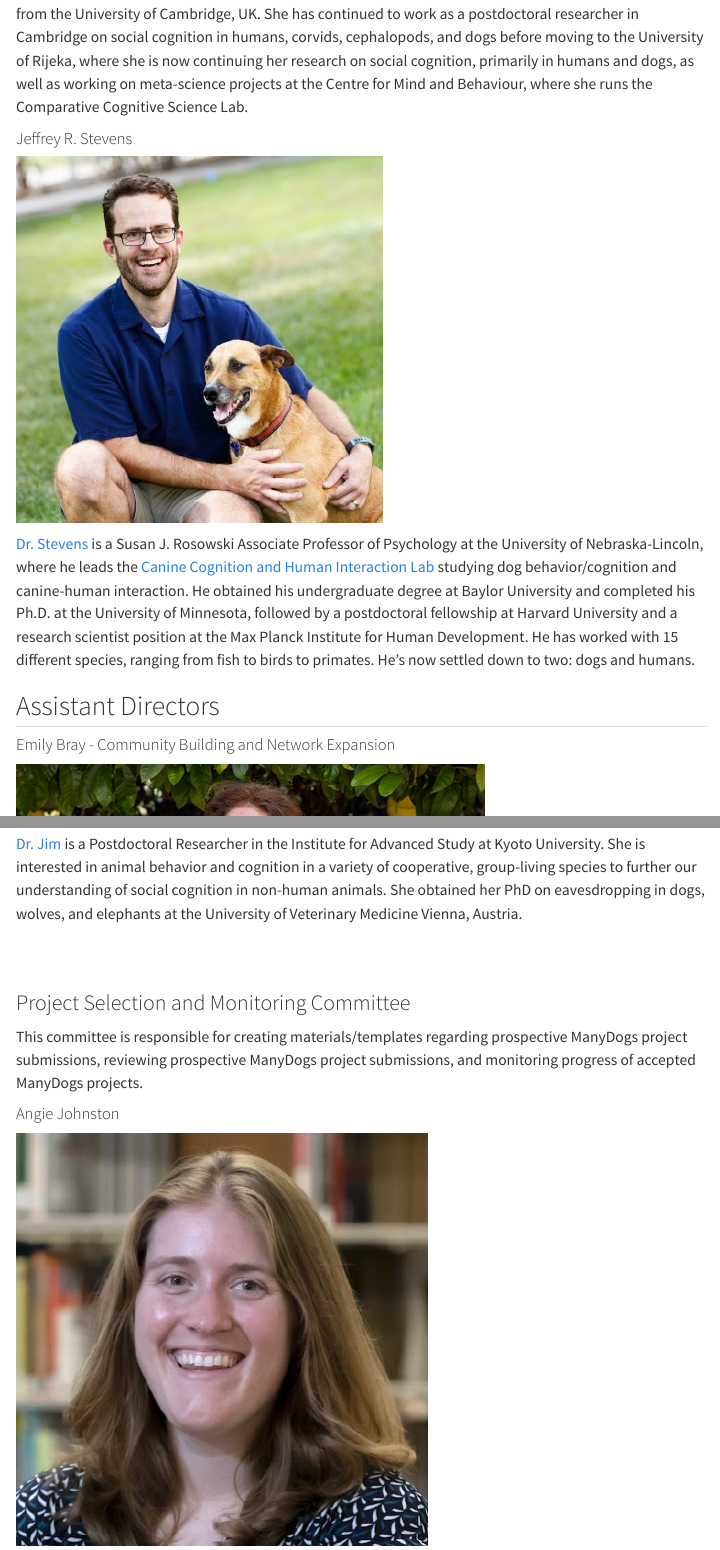
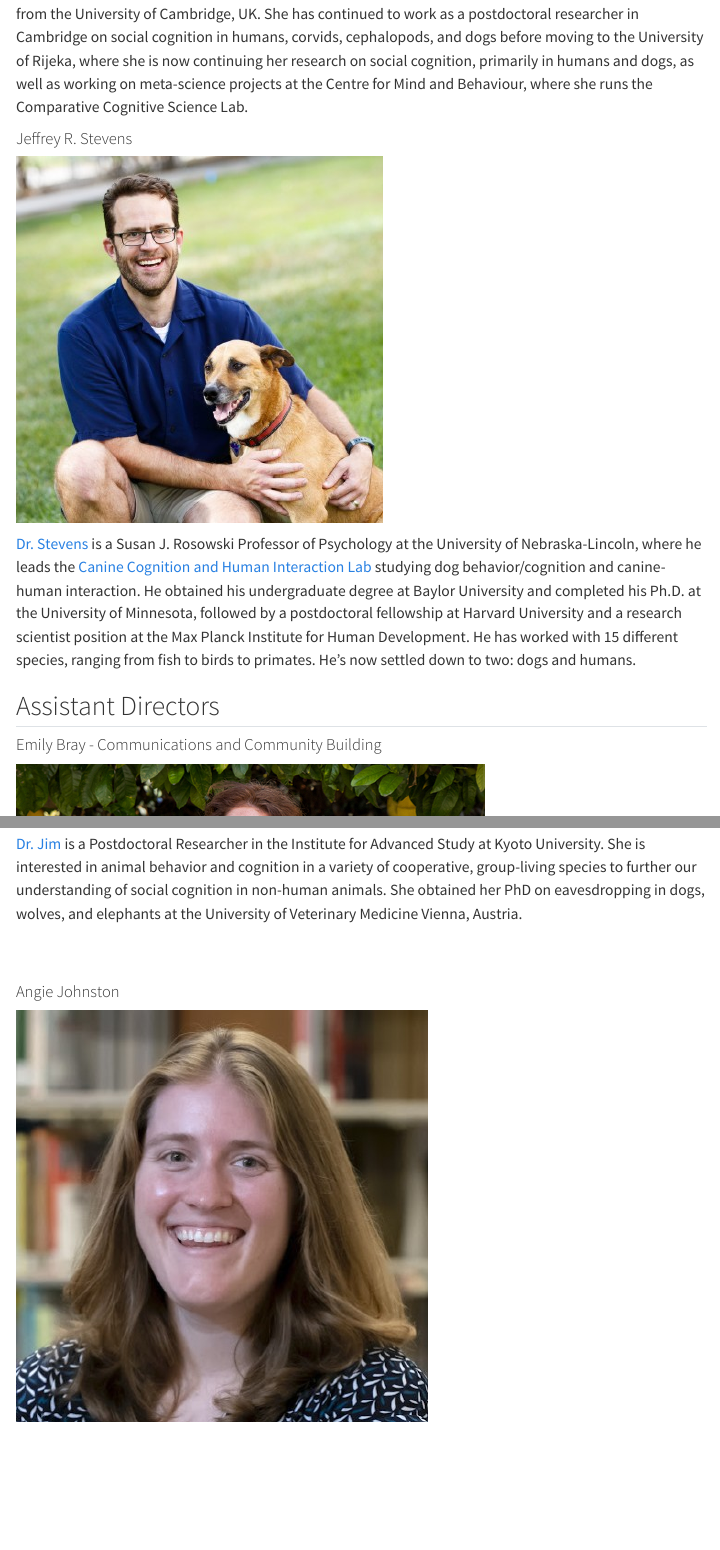
Before and after one commit to ManyDogsProject/manydogsproject.github.io, a Quarto document (leadership.qmd): the page in a window 1100 px wide, from 1680 px down, and a second part further down, joined at a grey line. Rendered offline with R 4.5, knitr and Pandoc in place of Quarto, with nearby package versions; menus at the side of the page are left out.

Commit message:
Update committee names and composition

```diff
--- a/leadership.qmd
+++ b/leadership.qmd
@@ -37,12 +37,12 @@ format:
 ![](images/jeff_stevens.jpg)
 :::
 
-[Dr. Stevens](https://jeffreyrstevens.quarto.pub/) is a Susan J. Rosowski Associate Professor of Psychology at the University of Nebraska-Lincoln, where he leads the [Canine Cognition and Human Interaction Lab](https://dogcog.unl.edu) studying dog behavior/cognition and canine-human interaction. He obtained his undergraduate degree at Baylor University and completed his Ph.D. at the University of Minnesota, followed by a postdoctoral fellowship at Harvard University and a research scientist position at the Max Planck Institute for Human Development. He has worked with 15 different species, ranging from fish to birds to primates. He's now settled down to two: dogs and humans.
+[Dr. Stevens](https://jeffreyrstevens.quarto.pub/) is a Susan J. Rosowski Professor of Psychology at the University of Nebraska-Lincoln, where he leads the [Canine Cognition and Human Interaction Lab](https://dogcog.unl.edu) studying dog behavior/cognition and canine-human interaction. He obtained his undergraduate degree at Baylor University and completed his Ph.D. at the University of Minnesota, followed by a postdoctoral fellowship at Harvard University and a research scientist position at the Max Planck Institute for Human Development. He has worked with 15 different species, ranging from fish to birds to primates. He's now settled down to two: dogs and humans.
 
 
 ## Assistant Directors
 
-#### Emily Bray - Community Building and Network Expansion
+#### Emily Bray - Communications and Community Building
 
 ::: {.column-margin}
 ![](images/emily_bray.jpg)
@@ -81,7 +81,7 @@ format:
 ## Committee Members
 
 
-### Community Building and Network Expansion Committee
+### Communications and Community Building Committee
 
 This committee focuses on outreach to other academic groups (globally) as well as to non-academic professionals (e.g., working dogs). It also manages the project social media accounts.
 
@@ -165,9 +165,9 @@ Mia is an undergraduate student at the University of Arizona. She's currently in
 [Dr. Jim](https://www.researchgate.net/profile/Hoi-Lam-Jim) is a Postdoctoral Researcher in the Institute for Advanced Study at Kyoto University. She is interested in animal behavior and cognition in a variety of cooperative, group-living species to further our understanding of social cognition in non-human animals. She obtained her PhD on eavesdropping in dogs, wolves, and elephants at the University of Veterinary Medicine Vienna, Austria.<br> <br> <br>
 
 
-### Project Selection and Monitoring Committee
+<!-- ### Project Selection and Monitoring Committee -->
 
-This committee is responsible for creating materials/templates regarding prospective ManyDogs project submissions, reviewing prospective ManyDogs project submissions, and monitoring progress of accepted ManyDogs projects.
+<!-- This committee is responsible for creating materials/templates regarding prospective ManyDogs project submissions, reviewing prospective ManyDogs project submissions, and monitoring progress of accepted ManyDogs projects. -->
 
 #### Angie Johnston
 
```
Also changed, not shown: docs/search.json, leadership.qmd (4 more changed lines), 1 other file.
